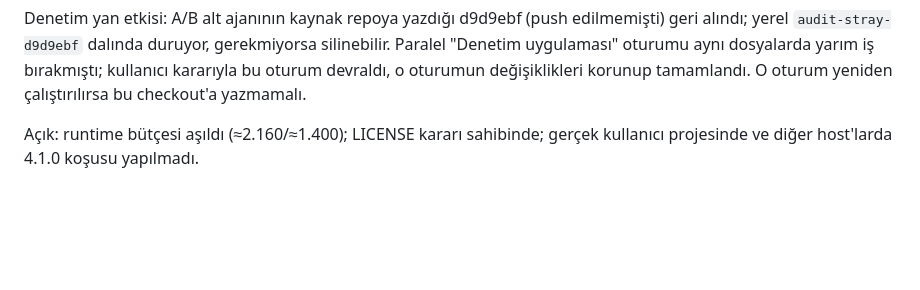
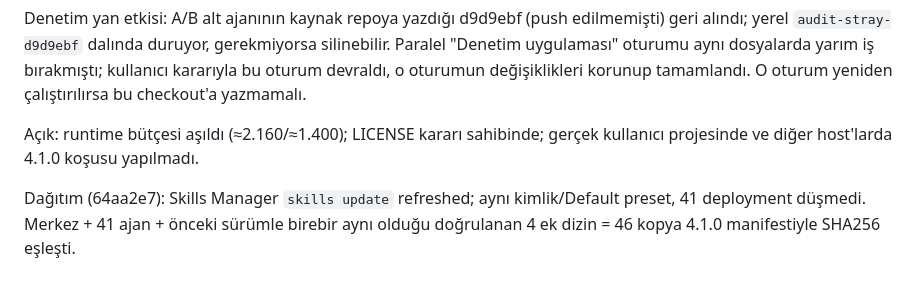
Before and after one commit to XPersPective/store-automation, a Markdown page: HANDOFF.md, the part around the change. Drawn GitHub-style; blank space fills up the shorter version.

Commit message:
Record 4.1.0 distribution
Co-Authored-By: Claude Opus 5.5 <noreply@anthropic.com>

```diff
--- a/HANDOFF.md
+++ b/HANDOFF.md
@@ -64,3 +64,5 @@ Dağıtım (9b976fe): Skills Manager refreshed; 41 ajan + merkez + 4 ek dizin =
 Denetim yan etkisi: A/B alt ajanının kaynak repoya yazdığı d9d9ebf (push edilmemişti) geri alındı; yerel `audit-stray-d9d9ebf` dalında duruyor, gerekmiyorsa silinebilir. Paralel "Denetim uygulaması" oturumu aynı dosyalarda yarım iş bırakmıştı; kullanıcı kararıyla bu oturum devraldı, o oturumun değişiklikleri korunup tamamlandı. O oturum yeniden çalıştırılırsa bu checkout'a yazmamalı.
 
 Açık: runtime bütçesi aşıldı (≈2.160/≈1.400); LICENSE kararı sahibinde; gerçek kullanıcı projesinde ve diğer host'larda 4.1.0 koşusu yapılmadı.
+
+Dağıtım (64aa2e7): Skills Manager `skills update` refreshed; aynı kimlik/Default preset, 41 deployment düşmedi. Merkez + 41 ajan + önceki sürümle birebir aynı olduğu doğrulanan 4 ek dizin = 46 kopya 4.1.0 manifestiyle SHA256 eşleşti.
```
